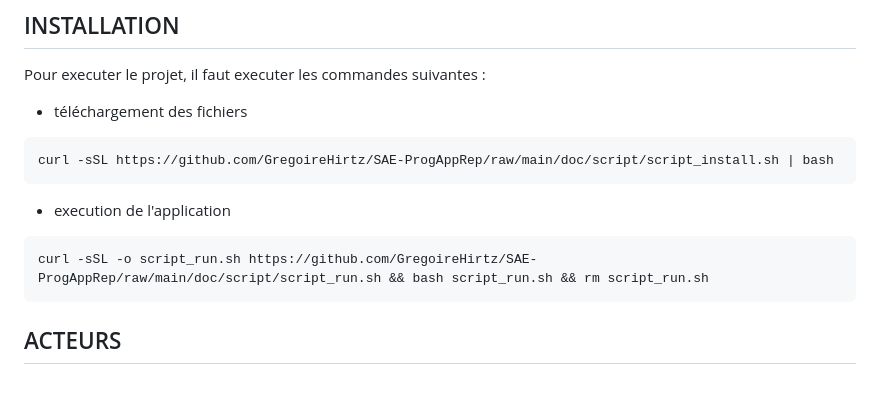
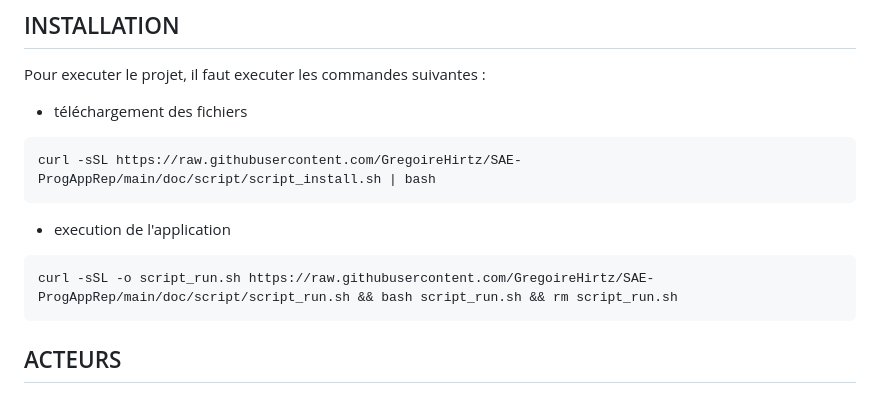
Before and after one commit to GregoireHirtz/SAE-ProgAppRep, a Markdown page: README.md, the part around the change. Rendered like a GitHub page.

````diff
--- a/README.md
+++ b/README.md
@@ -12,12 +12,12 @@
 Pour executer le projet, il faut executer les commandes suivantes :
 - téléchargement des fichiers
 ```bash
-curl -sSL https://github.com/GregoireHirtz/SAE-ProgAppRep/raw/main/doc/script/script_install.sh | bash
+curl -sSL https://raw.githubusercontent.com/GregoireHirtz/SAE-ProgAppRep/main/doc/script/script_install.sh | bash
 ```
 
 - execution de l'application
 ```bash
-curl -sSL -o script_run.sh https://github.com/GregoireHirtz/SAE-ProgAppRep/raw/main/doc/script/script_run.sh && bash script_run.sh && rm script_run.sh
+curl -sSL -o script_run.sh https://raw.githubusercontent.com/GregoireHirtz/SAE-ProgAppRep/main/doc/script/script_run.sh && bash script_run.sh && rm script_run.sh
 ```
 
 
````
